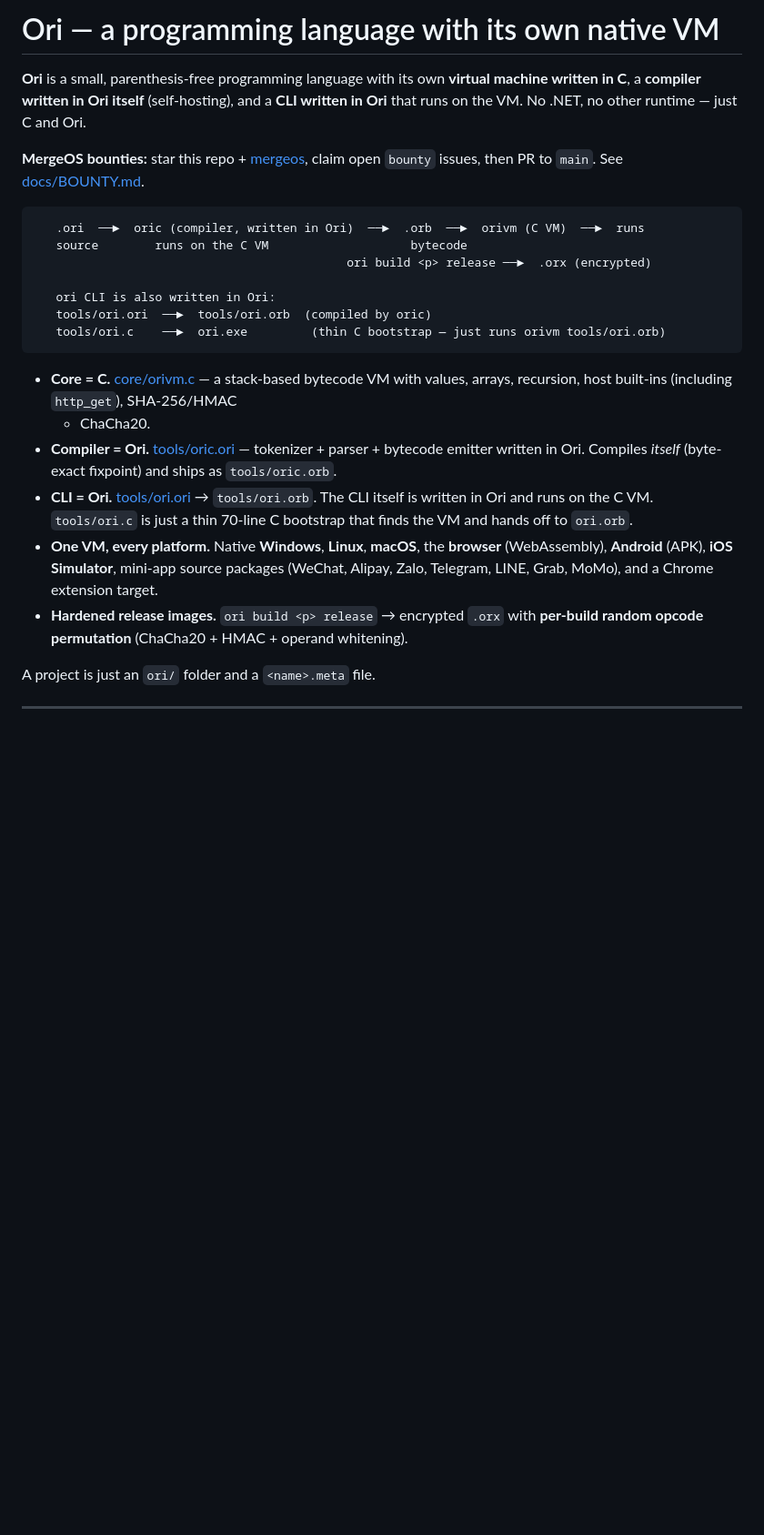
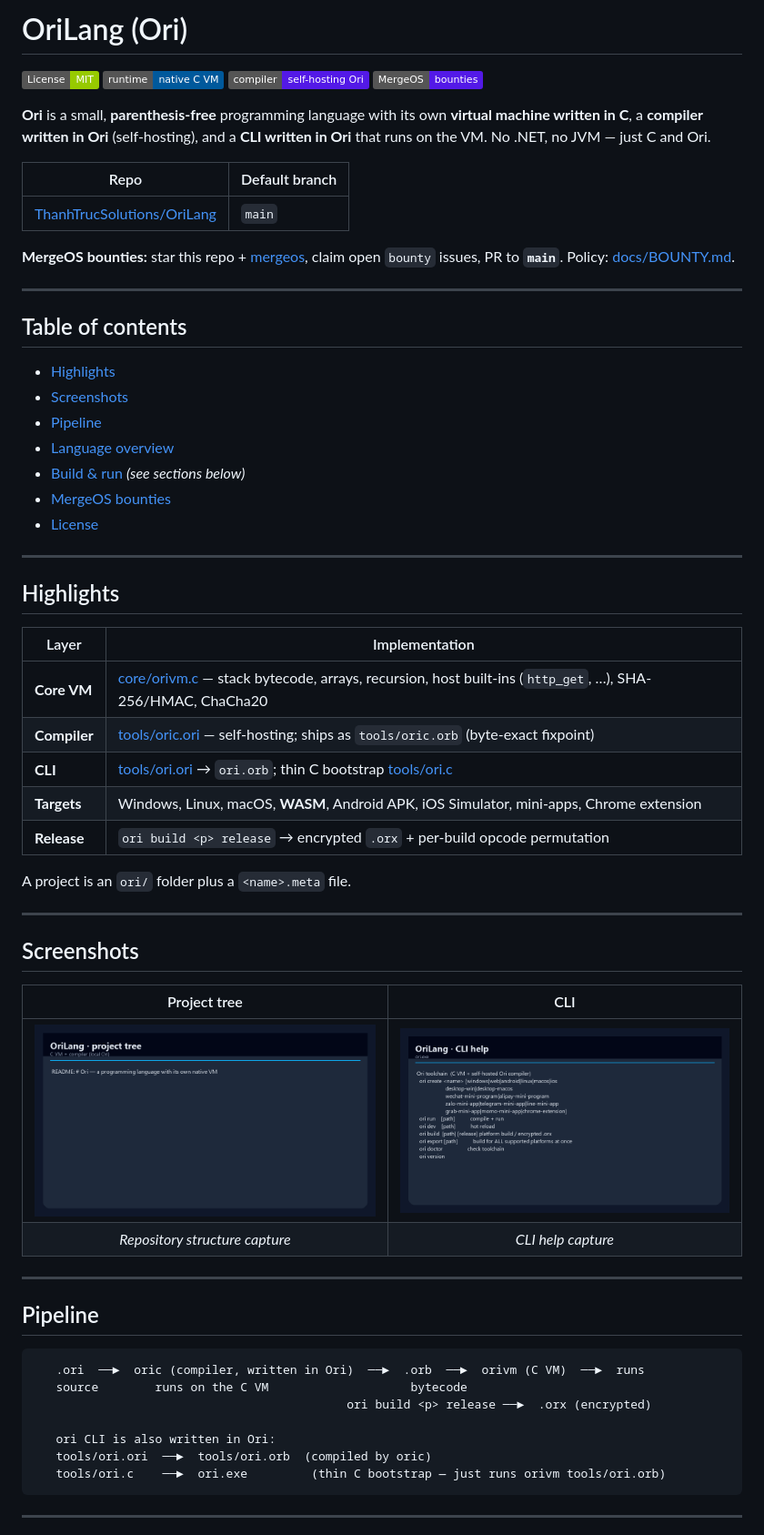
Before and after one commit to ThanhTrucSolutions/OriLang, a Markdown page: README.md, the part around one of its changes. Shown at 91% size. Rendered like a GitHub page; badges without logos; blank space fills up the shorter version.

Commit message:
Docs: professional product README
Badges, TOC, highlights, screenshots, CLI tables, architecture, bounties, VI summary.

````diff
--- a/README.md
+++ b/README.md
@@ -1,10 +1,56 @@
-# Ori — a programming language with its own native VM
+# OriLang (Ori)
 
-**Ori** is a small, parenthesis-free programming language with its own **virtual
-machine written in C**, a **compiler written in Ori itself** (self-hosting), and a
-**CLI written in Ori** that runs on the VM. No .NET, no other runtime — just C and Ori.
+[![License: MIT](https://img.shields.io/badge/License-MIT-green.svg)](LICENSE)
+[![C VM](https://img.shields.io/badge/runtime-native%20C%20VM-00599C.svg)](core/orivm.c)
+[![Self-hosting](https://img.shields.io/badge/compiler-self--hosting%20Ori-5319E7.svg)](tools/oric.ori)
+[![MergeOS](https://img.shields.io/badge/MergeOS-bounties-5319E7.svg)](https://github.com/mergeos-bounties)
 
-**MergeOS bounties:** star this repo + [mergeos](https://github.com/mergeos-bounties/mergeos), claim open `bounty` issues, then PR to `main`. See [docs/BOUNTY.md](docs/BOUNTY.md).
+**Ori** is a small, **parenthesis-free** programming language with its own **virtual machine written in C**, a **compiler written in Ori** (self-hosting), and a **CLI written in Ori** that runs on the VM. No .NET, no JVM — just C and Ori.
+
+| Repo | Default branch |
+| --- | --- |
+| [ThanhTrucSolutions/OriLang](https://github.com/ThanhTrucSolutions/OriLang) | `main` |
+
+**MergeOS bounties:** star this repo + [mergeos](https://github.com/mergeos-bounties/mergeos), claim open `bounty` issues, PR to **`main`**. Policy: [docs/BOUNTY.md](docs/BOUNTY.md).
+
+---
+
+## Table of contents
+
+- [Highlights](#highlights)
+- [Screenshots](#screenshots)
+- [Pipeline](#pipeline)
+- [Language overview](#1-the-language-is-parenthesis-free)
+- [Build & run](#build--run) *(see sections below)*
+- [MergeOS bounties](#mergeos-bounties)
+- [License](#license)
+
+---
+
+## Highlights
+
+| Layer | Implementation |
+| --- | --- |
+| **Core VM** | [core/orivm.c](core/orivm.c) — stack bytecode, arrays, recursion, host built-ins (`http_get`, …), SHA-256/HMAC, ChaCha20 |
+| **Compiler** | [tools/oric.ori](tools/oric.ori) — self-hosting; ships as `tools/oric.orb` (byte-exact fixpoint) |
+| **CLI** | [tools/ori.ori](tools/ori.ori) → `ori.orb`; thin C bootstrap [tools/ori.c](tools/ori.c) |
+| **Targets** | Windows, Linux, macOS, **WASM**, Android APK, iOS Simulator, mini-apps, Chrome extension |
+| **Release** | `ori build <p> release` → encrypted `.orx` + per-build opcode permutation |
+
+A project is an `ori/` folder plus a `<name>.meta` file.
+
+---
+
+## Screenshots
+
+| Project tree | CLI |
+| :---: | :---: |
+| ![Tree](docs/screenshots/demo-tree.png) | ![CLI](docs/screenshots/demo-cli.png) |
+| *Repository structure capture* | *CLI help capture* |
+
+---
+
+## Pipeline
 
 ```
    .ori  ──►  oric (compiler, written in Ori)  ──►  .orb  ──►  orivm (C VM)  ──►  runs
@@ -16,22 +62,4 @@ machine written in C**, a **compiler written in Ori itself** (self-hosting), and
    tools/ori.c    ──►  ori.exe         (thin C bootstrap — just runs orivm tools/ori.orb)
 ```
 
-- **Core = C.** [core/orivm.c](core/orivm.c) — a stack-based bytecode VM with
-  values, arrays, recursion, host built-ins (including `http_get`), SHA-256/HMAC
-  + ChaCha20.
-- **Compiler = Ori.** [tools/oric.ori](tools/oric.ori) — tokenizer + parser +
-  bytecode emitter written in Ori. Compiles *itself* (byte-exact fixpoint) and
-  ships as `tools/oric.orb`.
-- **CLI = Ori.** [tools/ori.ori](tools/ori.ori) → `tools/ori.orb`. The CLI itself
-  is written in Ori and runs on the C VM. `tools/ori.c` is just a thin 70-line
-  C bootstrap that finds the VM and hands off to `ori.orb`.
-- **One VM, every platform.** Native **Windows**, **Linux**, **macOS**, the
-  **browser** (WebAssembly), **Android** (APK), **iOS Simulator**, mini-app
-  source packages (WeChat, Alipay, Zalo, Telegram, LINE, Grab, MoMo), and a
-  Chrome extension target.
-- **Hardened release images.** `ori build <p> release` → encrypted `.orx` with
-  **per-build random opcode permutation** (ChaCha20 + HMAC + operand whitening).
-
-A project is just an `ori/` folder and a `<name>.meta` file.
-
 ---
````
Also changed, not shown: other parts of README.md (+0 -13 lines).
